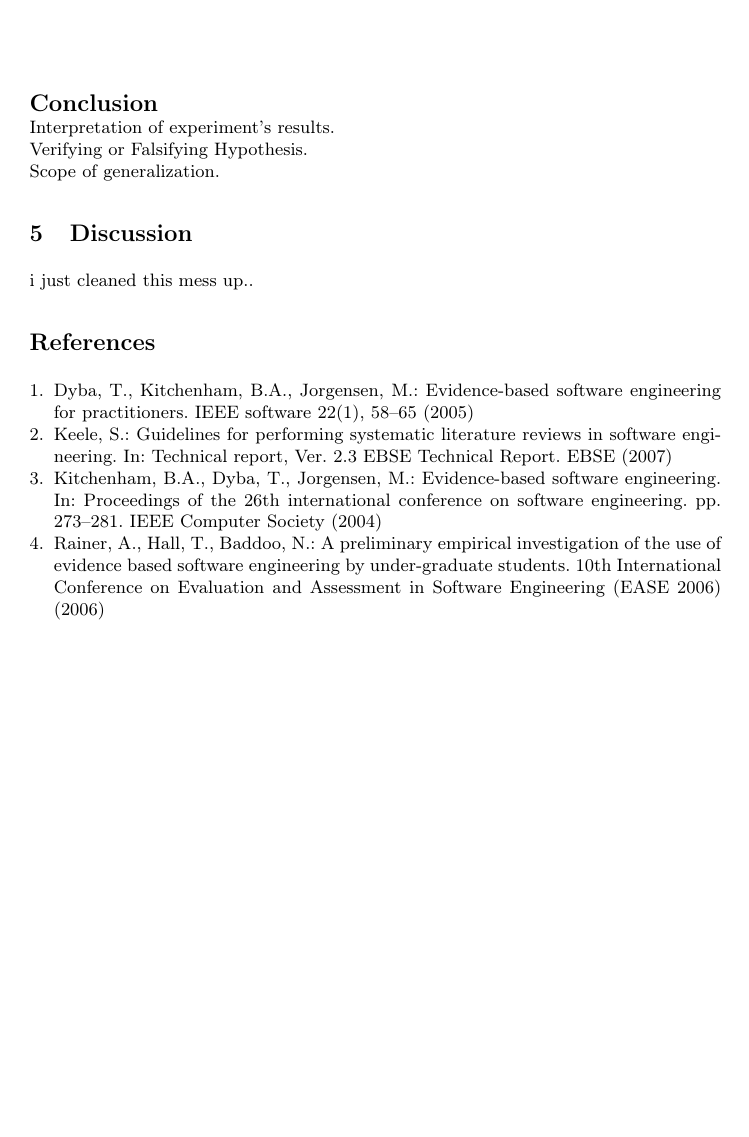
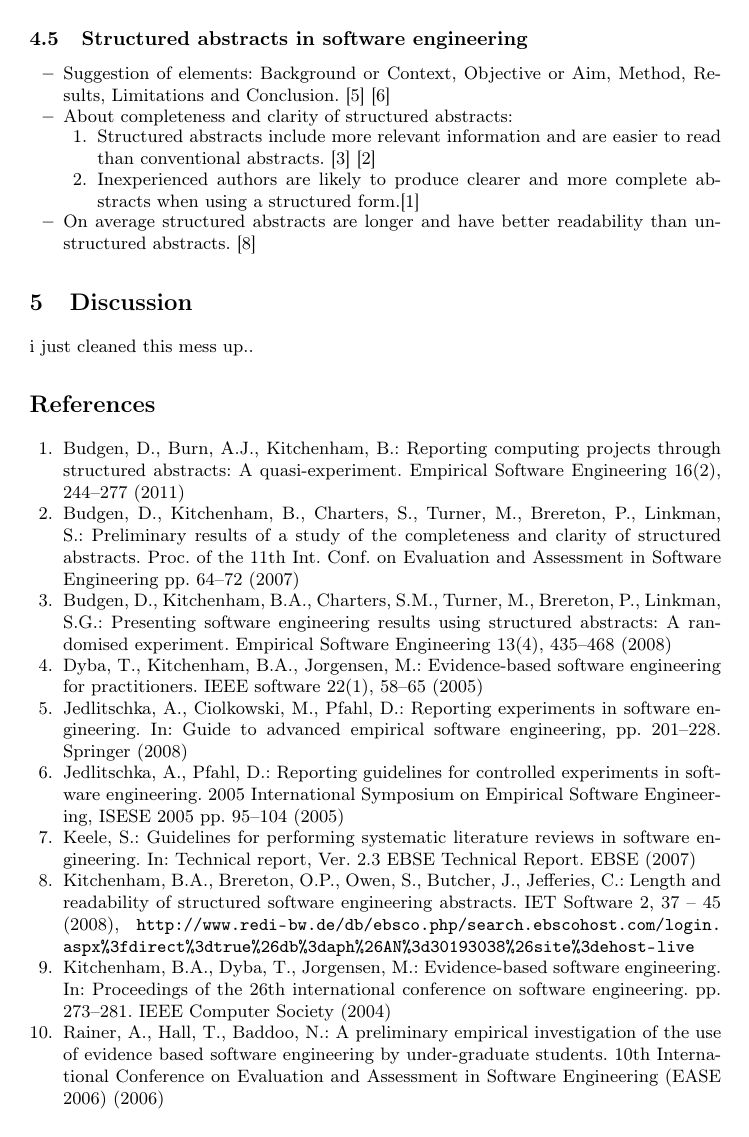
Before and after one commit to TobiasGraef/Exp-SE, LaTeX slides (vorlage_ausarbeitung_seminar/seminar.tex, which reads vorlage_ausarbeitung_seminar/chapter/guidelines.tex, vorlage_ausarbeitung_seminar/seminar.bib): page 6 of 6 before the commit and page 7 of 7 after it. Compiled offline with LaTeX, dvips and Ghostscript.

Commit message:
added notes for motivation and structured abstracts, fixed bibliography for gummi

```diff
--- a/vorlage_ausarbeitung_seminar/chapter/guidelines.tex
+++ b/vorlage_ausarbeitung_seminar/chapter/guidelines.tex
@@ -140,3 +142,17 @@ Experiment's outcome\\
 Interpretation of experiment's results.\\
 Verifying or Falsifying Hypothesis.\\
 Scope of generalization.
+
+\newpage
+%============================%
+\subsection{Structured abstracts in software engineering}
+
+\begin{itemize}
+\item Suggestion of elements: Background or Context, Objective or Aim, Method, Results, Limitations and Conclusion. \cite{Jedlitschka2008} \cite{Jedlitschka2005}
+\item About completeness and clarity of structured abstracts:
+	\begin{enumerate}
+	\item Structured abstracts include more relevant information and are easier to read than conventional abstracts. \cite{Budgen2008} \cite{Budgen2007}
+	\item Inexperienced authors are likely to produce clearer and more complete abstracts when using a structured form.\cite{Budgen2011}
+	\end{enumerate}
+\item On average structured abstracts are longer and have better readability than unstructured abstracts. \cite{KBO2008}
+\end{itemize}
--- a/vorlage_ausarbeitung_seminar/seminar.bib
+++ b/vorlage_ausarbeitung_seminar/seminar.bib
@@ -36,0 +43,13 @@ year = {2006}
+journal = {2005 International Symposium on Empirical Software Engineering, ISESE 2005},
+pages = {95--104},
+title = {{Reporting guidelines for controlled experiments in software engineering}},
+year = {2005}
+}
+
+@incollection{Jedlitschka2008,
+  title={Reporting experiments in software engineering},
+  author={Jedlitschka, Andreas and Ciolkowski, Marcus and Pfahl, Dietmar},
+  booktitle={Guide to advanced empirical software engineering},
+  pages={201--228},
+  year={2008},
+  publisher={Springer}
@@ -36,0 +64,13 @@ year = {2006}
+number = {2},
+pages = {244--277},
+title = {{Reporting computing projects through structured abstracts: A quasi-experiment}},
+volume = {16},
+year = {2011}
+}
+@article{Budgen2007,
+author = {Budgen, David and Kitchenham, Barbara and Charters, Stuart and Turner, Mark and Brereton, Pearl and Linkman, Stephen},
+journal = {Proc. of the 11th Int. Conf. on Evaluation and Assessment in Software Engineering},
+keywords = {evidence-based software engineering,structured abstracts,systematic literature review},
+pages = {64--72},
+title = {{Preliminary results of a study of the completeness and clarity of structured abstracts}},
+year = {2007}
@@ -36,0 +85,5 @@ year = {2006}
+number = {4},
+pages = {435--468},
+title = {{Presenting software engineering results using structured abstracts: A randomised experiment}},
+volume = {13},
+year = {2008}
@@ -36,0 +97,5 @@ year = {2006}
+Title = {Length and readability of structured software engineering abstracts.},
+Volume = {2},
+URL = {http://www.redi-bw.de/db/ebsco.php/search.ebscohost.com/login.aspx%3fdirect%3dtrue%26db%3daph%26AN%3d30193038%26site%3dehost-live},
+Year = {2008},
+}
--- a/vorlage_ausarbeitung_seminar/seminar.tex
+++ b/vorlage_ausarbeitung_seminar/seminar.tex
@@ -26,6 +26,7 @@
 
 \input{chapter/discussion}
 
-\sembib{seminar}
+\bibliographystyle{splncs03}%
+\bibliography{seminar}%
 
 \end{document}
```
Also changed, not shown: vorlage_ausarbeitung_seminar/chapter/guidelines.tex (4 more changed lines), vorlage_ausarbeitung_seminar/seminar.bib (29 more changed lines).
